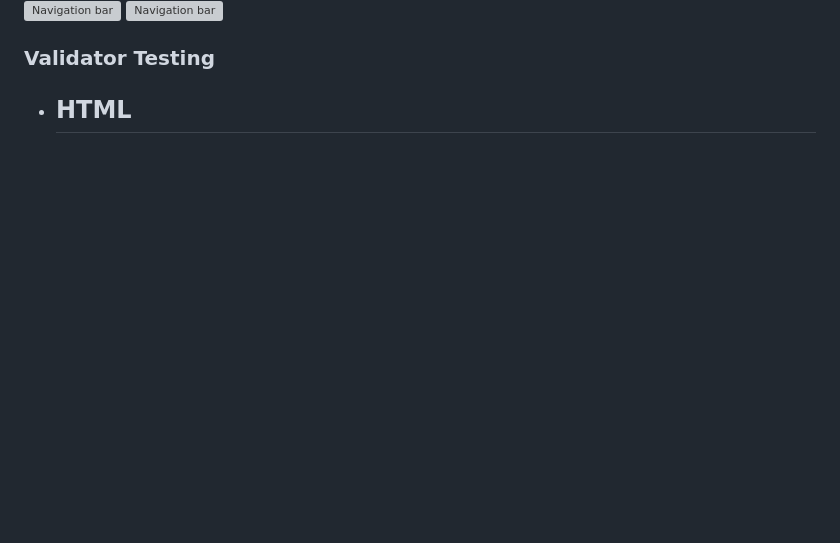
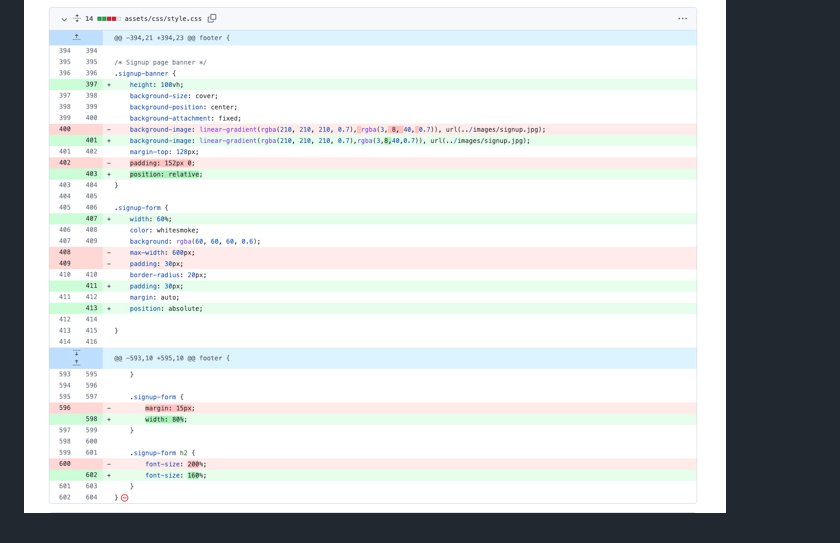
Before and after one commit to anahita83radfar/yoga-lovers, a Markdown page: README.md, the part around the change. Drawn GitHub-style; pictures changed too: assets/images/readme/bug-css.jpg (added); blank space fills up the shorter version; grey boxes are pictures that could not be loaded.

Commit message:
Add images to readme

```diff
--- a/README.md
+++ b/README.md
@@ -86,8 +86,3 @@ User of this website will be able to find all the information they need to know
 
 ![Navigation bar](/assets/images/readme/bug-html.jpg)
 ![Navigation bar](/assets/images/readme/bug-css.jpg)
-
-### Validator Testing
-
-- HTML
-  -
```
Also changed, not shown: assets/images/readme/bug-html.jpg (added).
